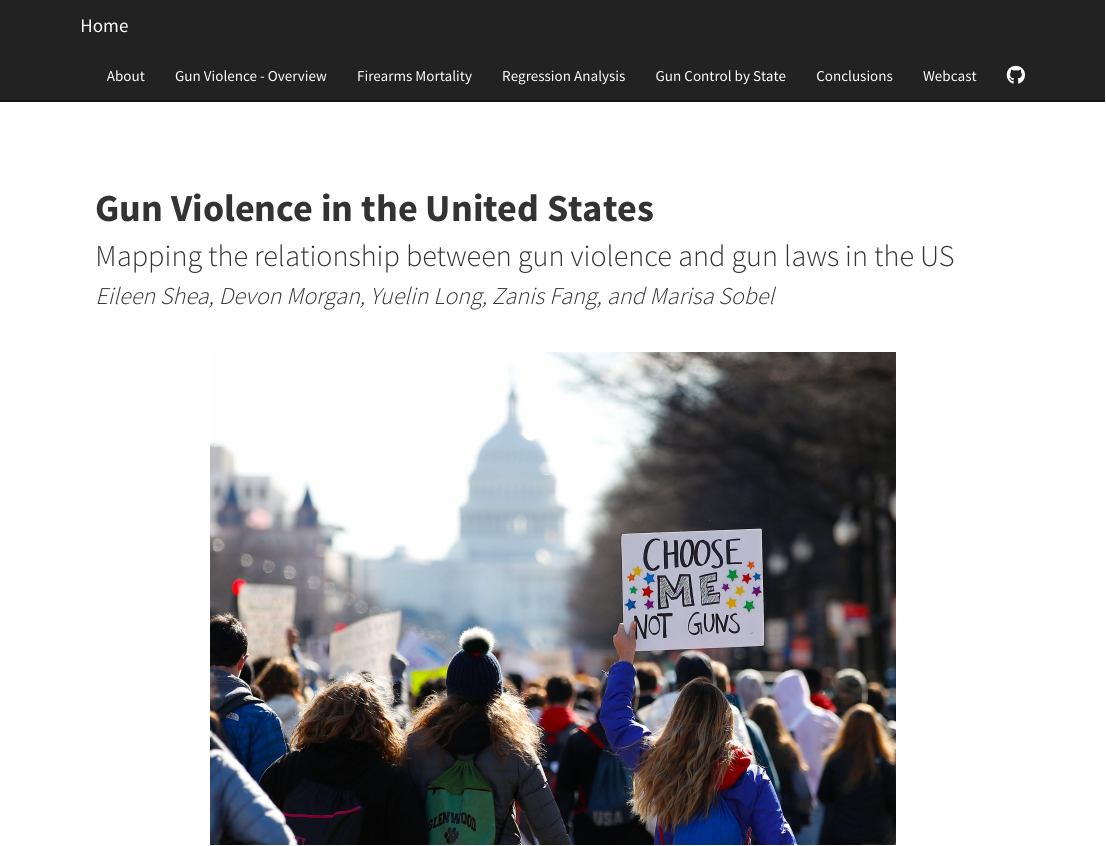
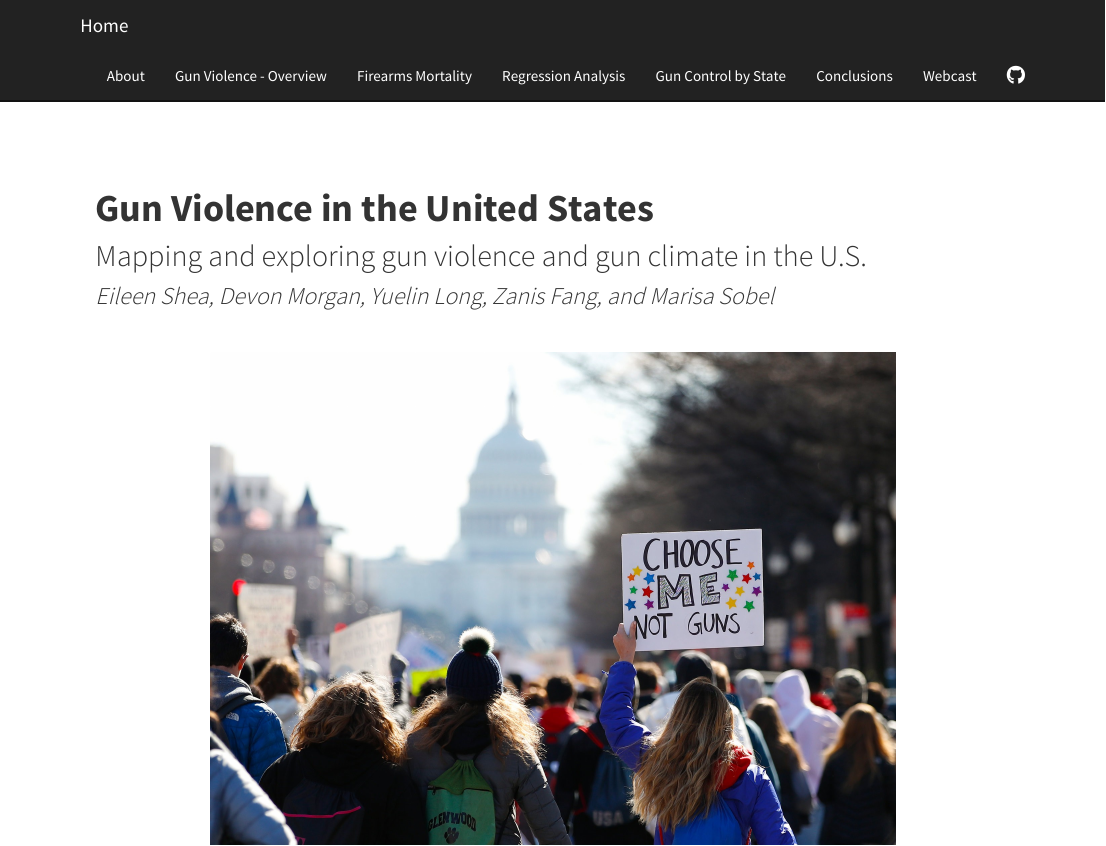
Before and after one commit to eshea6/us_gun_violence.github.io, an R Markdown document (index.Rmd): the page in a window 1100 px wide, from its top. Rendered offline with R 4.5, knitr and Pandoc, with nearby package versions.

Commit message:
index edit

```diff
--- a/index.Rmd
+++ b/index.Rmd
@@ -2,7 +2,7 @@
 title: "**Gun Violence in the United States**"
 ---
 
-## Mapping the relationship between gun violence and gun laws in the US
+## Mapping and exploring gun violence and gun climate in the U.S.
 
 ### *Eileen Shea, Devon Morgan, Yuelin Long, Zanis Fang, and Marisa Sobel*
 
```
